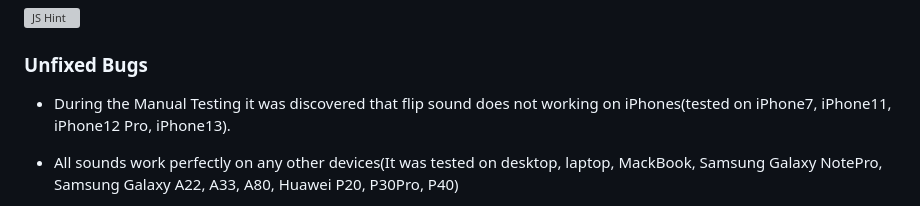
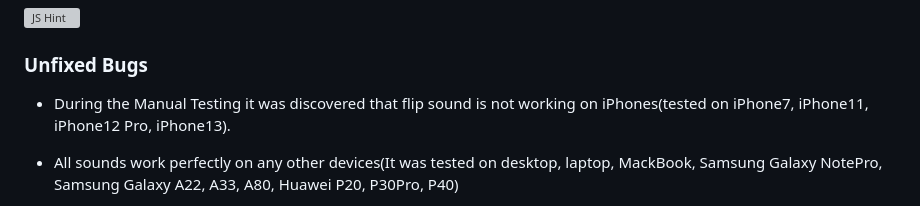
Before and after one commit to AstaJoks/poke-match, a Markdown page: README.md, the part around the change. Drawn GitHub-style; grey boxes are pictures that could not be loaded.

Commit message:
Fix the spelling mistake on unfixed bugs section in readme

```diff
--- a/README.md
+++ b/README.md
@@ -380,7 +380,7 @@ Developed by Asta Jokstiene for Code Institute Project Portfolio 2 using HTML, C
 
   ### Unfixed Bugs
 
-  - During the Manual Testing it was discovered that flip sound does not working on iPhones(tested on iPhone7, iPhone11, iPhone12 Pro, iPhone13).
+  - During the Manual Testing it was discovered that flip sound is not working on iPhones(tested on iPhone7, iPhone11, iPhone12 Pro, iPhone13).
 
   - All sounds work perfectly on any other devices(It was tested on desktop, laptop, MackBook, Samsung Galaxy NotePro, Samsung Galaxy A22, A33, A80, Huawei P20, P30Pro, P40)
 
```
